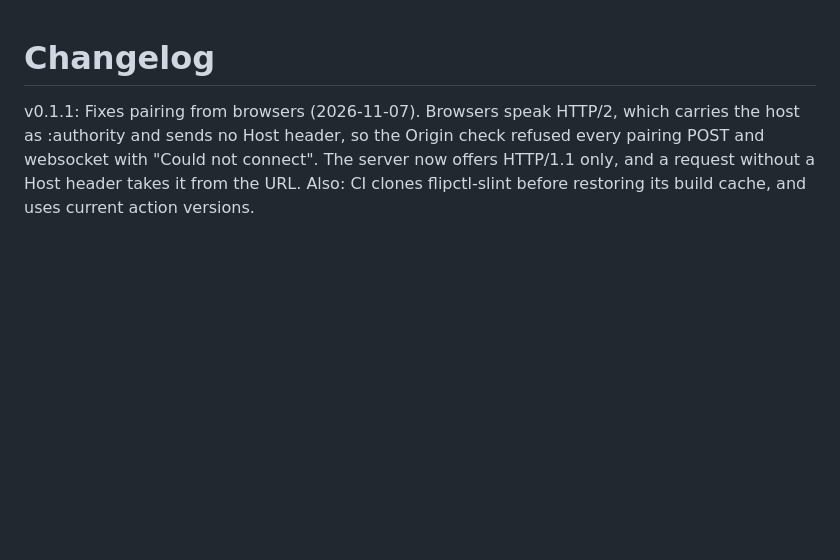
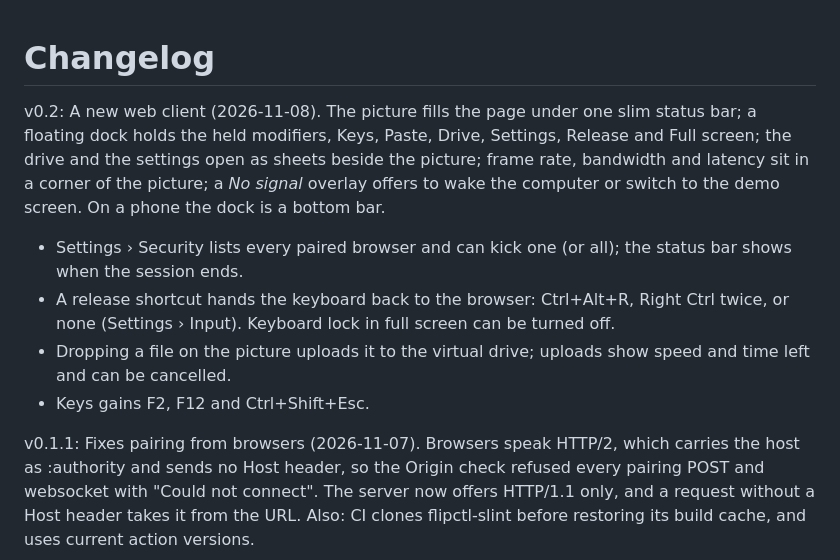
Before and after one commit to thinkelastic/flipper-kvm, a Markdown page: CHANGELOG.md, the part around the change. Rendered like a GitHub page; blank space fills up the shorter version.

```diff
--- a/CHANGELOG.md
+++ b/CHANGELOG.md
@@ -1,4 +1,19 @@
 # Changelog
+
+v0.2:
+A new web client (2026-11-08). The picture fills the page under one slim status bar;
+a floating dock holds the held modifiers, Keys, Paste, Drive, Settings, Release and
+Full screen; the drive and the settings open as sheets beside the picture; frame rate,
+bandwidth and latency sit in a corner of the picture; a *No signal* overlay offers to
+wake the computer or switch to the demo screen. On a phone the dock is a bottom bar.
+
+- Settings › Security lists every paired browser and can kick one (or all); the status
+  bar shows when the session ends.
+- A release shortcut hands the keyboard back to the browser: Ctrl+Alt+R, Right Ctrl
+  twice, or none (Settings › Input). Keyboard lock in full screen can be turned off.
+- Dropping a file on the picture uploads it to the virtual drive; uploads show speed and
+  time left and can be cancelled.
+- Keys gains F2, F12 and Ctrl+Shift+Esc.
 
 v0.1.1:
 Fixes pairing from browsers (2026-11-07). Browsers speak HTTP/2, which carries the host
```
Also changed, not shown: README.md (+7 -2 lines), SECURITY.md (+3 -1 lines), screenshots/web.png, 8 other files.
